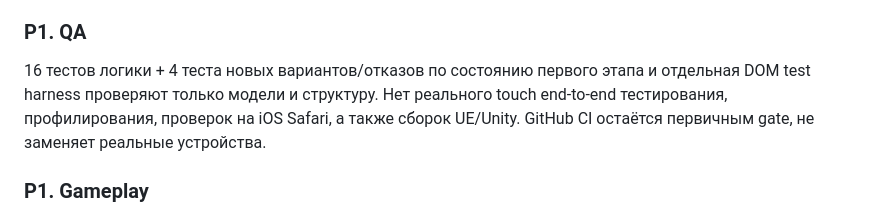
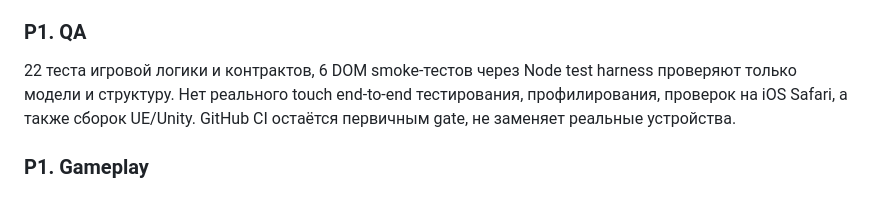
Before and after one commit to Anatolichka2202/HELIOS, a Markdown page: docs/TECHNICAL_AUDIT.md, the part around the change. Rendered like a GitHub page.

Commit message:
docs(audit): update test totals after funding contract checks

```diff
--- a/docs/TECHNICAL_AUDIT.md
+++ b/docs/TECHNICAL_AUDIT.md
@@ -30,7 +30,7 @@
 Локальное сохранение на устройстве, без облачного аккаунта и переноса между платформами. Старые v4 сохранения совместимы после расширения необязательных полей, но массовые миграции пока не реализованы. Нужны тесты повреждённых/частично заполненных данных, версия контракта, импорт/экспорт файла и локальные резервные копии.
 
 ### P1. QA
-16 тестов логики + 4 теста новых вариантов/отказов по состоянию первого этапа и отдельная DOM test harness проверяют только модели и структуру. Нет реального touch end-to-end тестирования, профилирования, проверок на iOS Safari, а также сборок UE/Unity. GitHub CI остаётся первичным gate, не заменяет реальные устройства.
+22 теста игровой логики и контрактов, 6 DOM smoke-тестов через Node test harness проверяют только модели и структуру. Нет реального touch end-to-end тестирования, профилирования, проверок на iOS Safari, а также сборок UE/Unity. GitHub CI остаётся первичным gate, не заменяет реальные устройства.
 
 ### P1. Gameplay
 Финансирование стало ветвящимся политико-экономическим решением; появился риск аварийного завершения экспедиции и необходимость перевозок. Но экономические параметры подбираются вручную. Нет отдельных производственных цепочек, политических коалиций, локаций облачных станций, населения, труда и реалистичной надежности.
```
